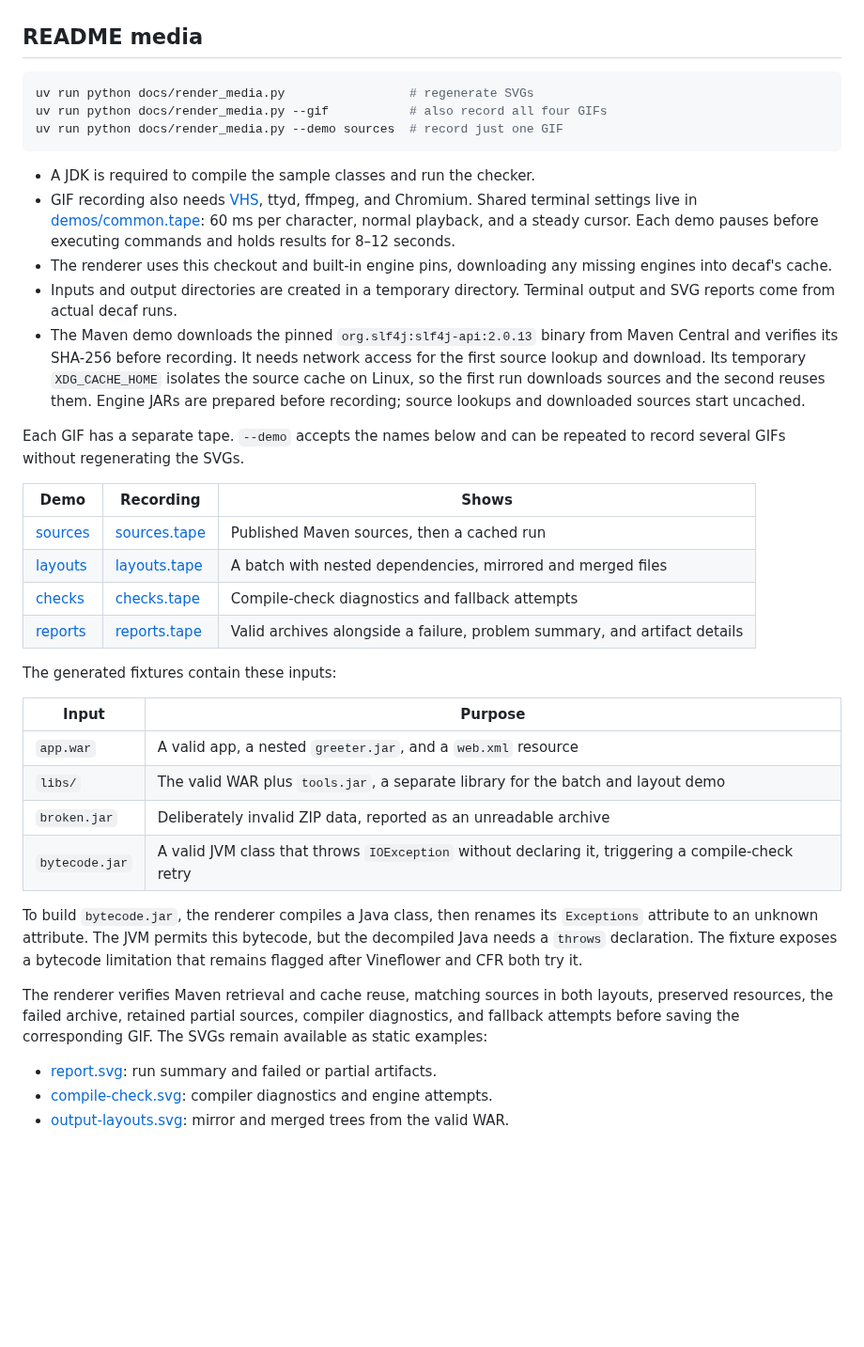
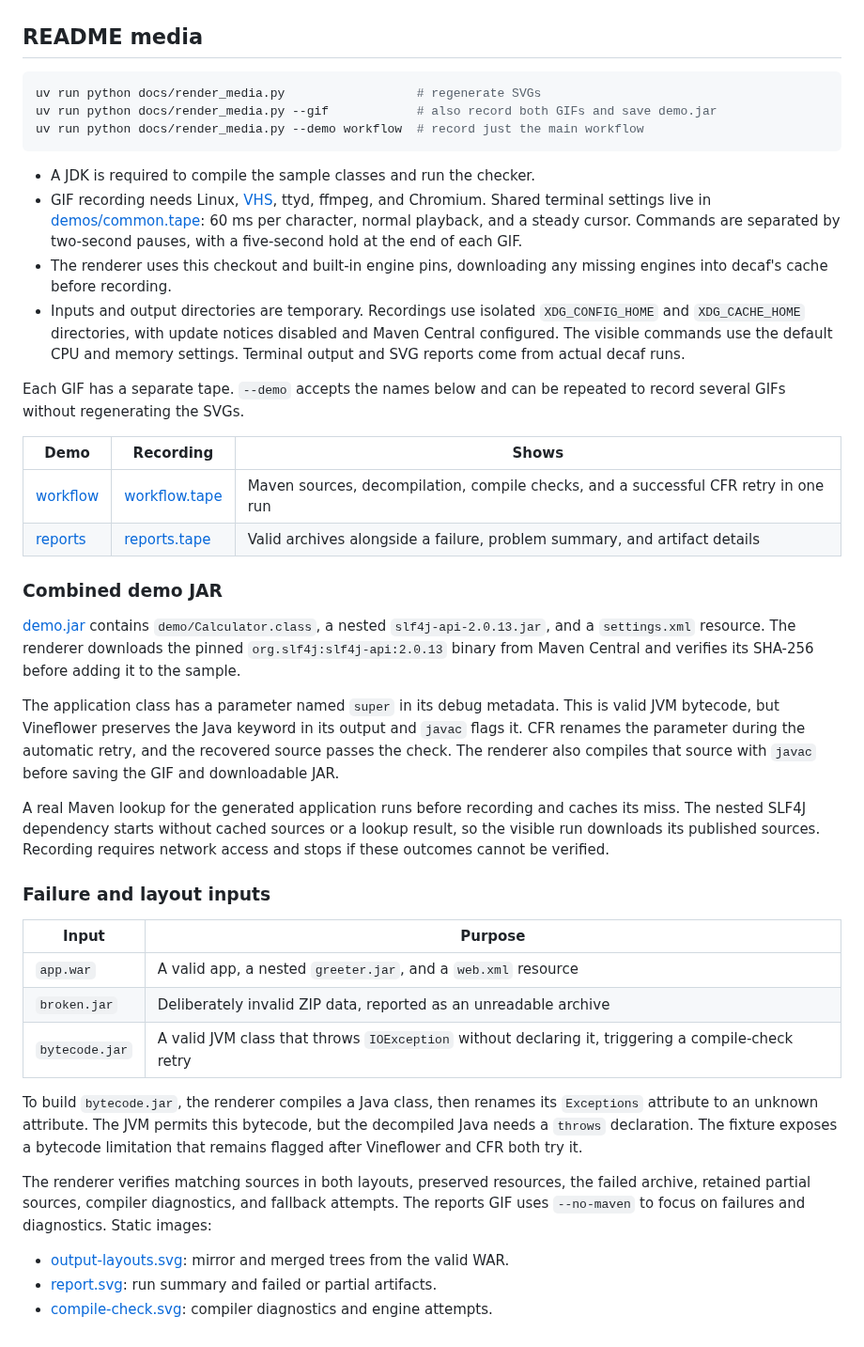
Before and after one commit to vcth4nh/decaf, a Markdown page: docs/development.md, the part around the change. Shown at 94% size. GitHub-like rendering; blank space fills up the shorter version.

````diff
--- a/docs/development.md
+++ b/docs/development.md
@@ -13,44 +13,55 @@ uv run pytest -m "slow or network"  # real engines and live Maven
 ## README media
 
 ```bash
-uv run python docs/render_media.py                 # regenerate SVGs
-uv run python docs/render_media.py --gif           # also record all four GIFs
-uv run python docs/render_media.py --demo sources  # record just one GIF
+uv run python docs/render_media.py                  # regenerate SVGs
+uv run python docs/render_media.py --gif            # also record both GIFs and save demo.jar
+uv run python docs/render_media.py --demo workflow  # record just the main workflow
 ```
 
 - A JDK is required to compile the sample classes and run the checker.
-- GIF recording also needs [VHS](https://github.com/charmbracelet/vhs), ttyd,
+- GIF recording needs Linux, [VHS](https://github.com/charmbracelet/vhs), ttyd,
   ffmpeg, and Chromium. Shared terminal settings live in
   [demos/common.tape](demos/common.tape): 60 ms per character, normal playback,
-  and a steady cursor. Each demo pauses before executing commands and holds
-  results for 8–12 seconds.
+  and a steady cursor. Commands are separated by two-second pauses, with a
+  five-second hold at the end of each GIF.
 - The renderer uses this checkout and built-in engine pins, downloading any
-  missing engines into decaf's cache.
-- Inputs and output directories are created in a temporary directory.
-  Terminal output and SVG reports come from actual decaf runs.
-- The Maven demo downloads the pinned `org.slf4j:slf4j-api:2.0.13` binary from
-  Maven Central and verifies its SHA-256 before recording. It needs network
-  access for the first source lookup and download. Its temporary `XDG_CACHE_HOME`
-  isolates the source cache on Linux, so the first run downloads sources and the
-  second reuses them. Engine JARs are prepared before recording; source lookups
-  and downloaded sources start uncached.
+  missing engines into decaf's cache before recording.
+- Inputs and output directories are temporary. Recordings use isolated
+  `XDG_CONFIG_HOME` and `XDG_CACHE_HOME` directories, with update notices disabled
+  and Maven Central configured. The visible commands use the default CPU and
+  memory settings. Terminal output and SVG reports come from actual decaf runs.
 
 Each GIF has a separate tape. `--demo` accepts the names below and can be
 repeated to record several GIFs without regenerating the SVGs.
 
 | Demo | Recording | Shows |
 | --- | --- | --- |
-| [sources](demos/sources.gif) | [sources.tape](demos/sources.tape) | Published Maven sources, then a cached run |
-| [layouts](demos/layouts.gif) | [layouts.tape](demos/layouts.tape) | A batch with nested dependencies, mirrored and merged files |
-| [checks](demos/checks.gif) | [checks.tape](demos/checks.tape) | Compile-check diagnostics and fallback attempts |
+| [workflow](demos/workflow.gif) | [workflow.tape](demos/workflow.tape) | Maven sources, decompilation, compile checks, and a successful CFR retry in one run |
 | [reports](demos/reports.gif) | [reports.tape](demos/reports.tape) | Valid archives alongside a failure, problem summary, and artifact details |
 
-The generated fixtures contain these inputs:
+### Combined demo JAR
+
+[demo.jar](demos/demo.jar) contains `demo/Calculator.class`, a nested
+`slf4j-api-2.0.13.jar`, and a `settings.xml` resource. The renderer downloads the
+pinned `org.slf4j:slf4j-api:2.0.13` binary from Maven Central and verifies its
+SHA-256 before adding it to the sample.
+
+The application class has a parameter named `super` in its debug metadata. This
+is valid JVM bytecode, but Vineflower preserves the Java keyword in its output
+and `javac` flags it. CFR renames the parameter during the automatic retry, and
+the recovered source passes the check. The renderer also compiles that source
+with `javac` before saving the GIF and downloadable JAR.
+
+A real Maven lookup for the generated application runs before recording and
+caches its miss. The nested SLF4J dependency starts without cached sources or a
+lookup result, so the visible run downloads its published sources. Recording
+requires network access and stops if these outcomes cannot be verified.
+
+### Failure and layout inputs
 
 | Input | Purpose |
 | --- | --- |
 | `app.war` | A valid app, a nested `greeter.jar`, and a `web.xml` resource |
-| `libs/` | The valid WAR plus `tools.jar`, a separate library for the batch and layout demo |
 | `broken.jar` | Deliberately invalid ZIP data, reported as an unreadable archive |
 | `bytecode.jar` | A valid JVM class that throws `IOException` without declaring it, triggering a compile-check retry |
 
@@ -59,11 +70,11 @@ To build `bytecode.jar`, the renderer compiles a Java class, then renames its
 but the decompiled Java needs a `throws` declaration. The fixture exposes a
 bytecode limitation that remains flagged after Vineflower and CFR both try it.
 
-The renderer verifies Maven retrieval and cache reuse, matching sources in both
-layouts, preserved resources, the failed archive, retained partial sources,
-compiler diagnostics, and fallback attempts before saving the corresponding GIF.
-The SVGs remain available as static examples:
+The renderer verifies matching sources in both layouts, preserved resources,
+the failed archive, retained partial sources, compiler diagnostics, and fallback
+attempts. The reports GIF uses `--no-maven` to focus on failures and diagnostics.
+Static images:
 
+- [output-layouts.svg](output-layouts.svg): mirror and merged trees from the valid WAR.
 - [report.svg](report.svg): run summary and failed or partial artifacts.
 - [compile-check.svg](compile-check.svg): compiler diagnostics and engine attempts.
-- [output-layouts.svg](output-layouts.svg): mirror and merged trees from the valid WAR.
````
Also changed, not shown: README.md (+14 -19 lines), docs/demos/checks.gif (deleted), docs/demos/layouts.gif (deleted), docs/demos/reports.gif, docs/demos/sources.gif (deleted), docs/demos/workflow.gif (added), 8 other files.
